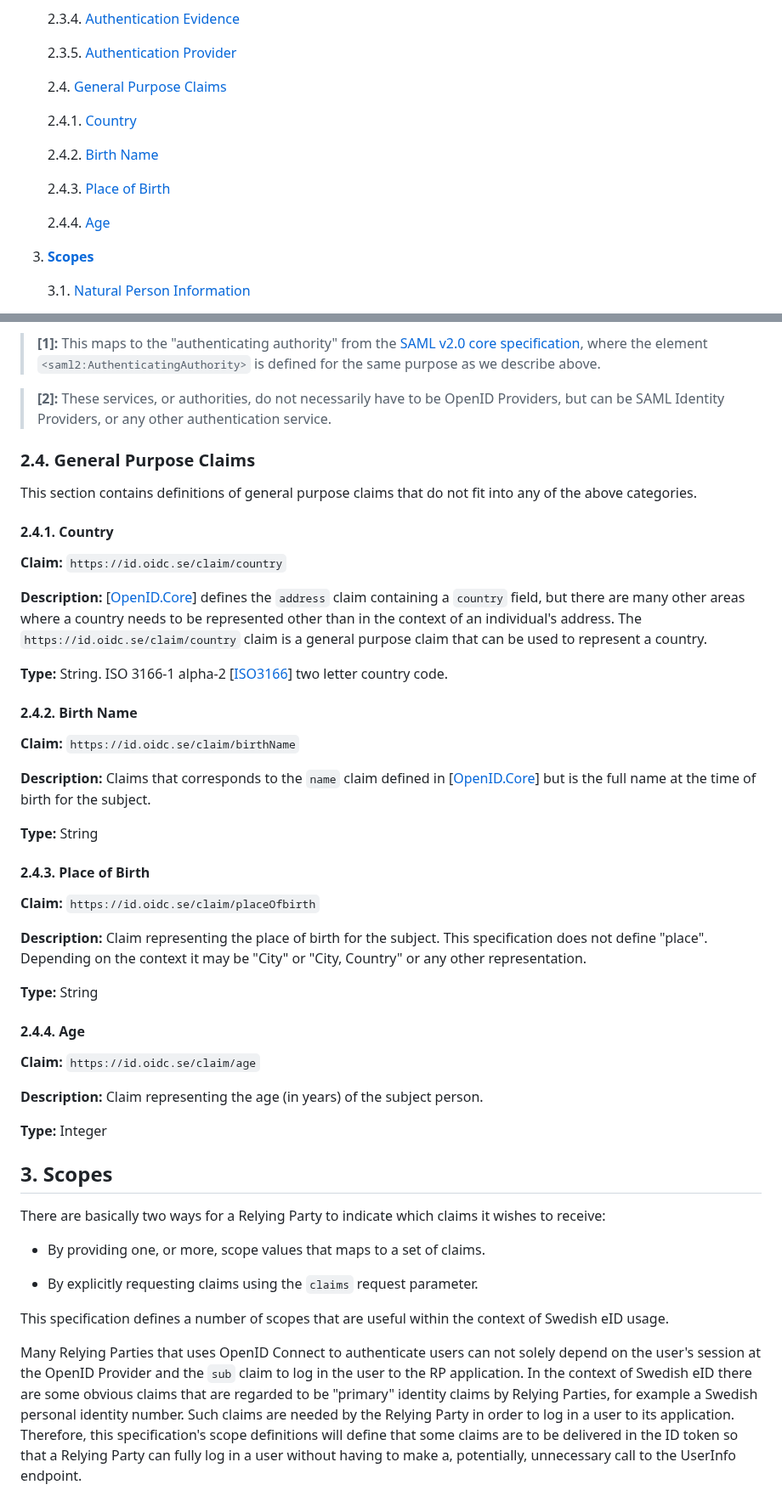
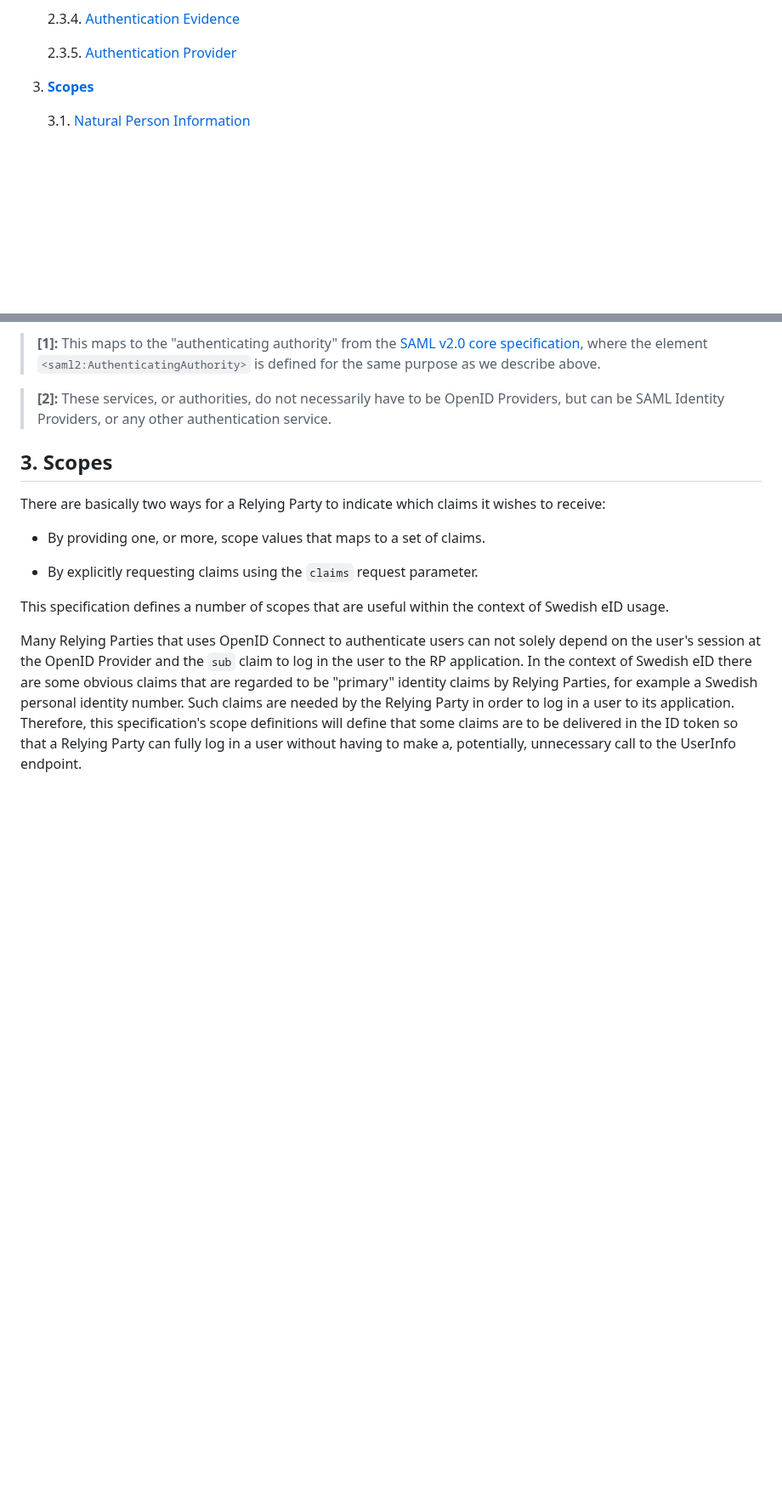
Before and after one commit to oidc-sweden/specifications, a Markdown page: swedish-oidc-claims-specification.md, 2 parts joined by grey strips. Shown at 85% size. Rendered like a GitHub page; blank space fills up the shorter version.

Commit message:
IS-63 Removed generic claims such as country and birthName
These should not be defined in our specs. Also see "OpenID Connect for Identity Assurance 1.0" - https://openid.net/specs/openid-connect-4-identity-assurance-1_0.html

Closes #63

```diff
--- a/swedish-oidc-claims-specification.md
+++ b/swedish-oidc-claims-specification.md
@@ -44,16 +44,6 @@ This specification defines claims and scopes for the Swedish OpenID Connect prof
     2.3.4. [Authentication Evidence](#authentication-evidence)
 
     2.3.5. [Authentication Provider](#authentication-provider)
-
-    2.4. [General Purpose Claims](#general-purpose-claims)
-
-    2.4.1. [Country](#country)
-
-    2.4.2. [Birth Name](#birth-name)
-
-    2.4.3. [Place of Birth](#place-of-birth)
-
-    2.4.4. [Age](#age)
 
 3. [**Scopes**](#scopes)
 
@@ -333,51 +323,6 @@ we describe above.
 > **\[2\]:** These services, or authorities, do not necessarily have to be OpenID Providers, but
 can be SAML Identity Providers, or any other authentication service.
 
-<a name="general-purpose-claims"></a>
-### 2.4. General Purpose Claims
-
-This section contains definitions of general purpose claims that do not fit into any of the above categories.
-
-<a name="country"></a>
-#### 2.4.1. Country
-
-**Claim:** `https://id.oidc.se/claim/country`
-
-**Description:** \[[OpenID.Core](#openid-core)\] defines the `address` claim containing a `country` field, but
-there are many other areas where a country needs to be represented other than in the context of an individual's
-address. The `https://id.oidc.se/claim/country` claim is a general purpose claim that can be used to represent a country.
-
-**Type:** String. ISO 3166-1 alpha-2 \[[ISO3166](#iso3166)\] two letter country code.
-
-<a name="birth-name"></a>
-#### 2.4.2. Birth Name
-
-**Claim:** `https://id.oidc.se/claim/birthName`
-
-**Description:** Claims that corresponds to the `name` claim defined in \[[OpenID.Core](#openid-core)\] but is the
-full name at the time of birth for the subject.
-
-**Type:** String
-
-<a name="place-of-birth"></a>
-#### 2.4.3. Place of Birth
-
-**Claim:** `https://id.oidc.se/claim/placeOfbirth`
-
-**Description:** Claim representing the place of birth for the subject. This specification does not define "place".
-Depending on the context it may be "City" or "City, Country" or any other representation.
-
-**Type:** String
-
-<a name="age"></a>
-#### 2.4.4. Age
-
-**Claim:** `https://id.oidc.se/claim/age`
-
-**Description:** Claim representing the age (in years) of the subject person.
-
-**Type:** Integer
-
 <a name="scopes"></a>
 ## 3. Scopes
 
```
Also changed, not shown: claim-mappings-to-other-specs.md (+8 -4 lines).
